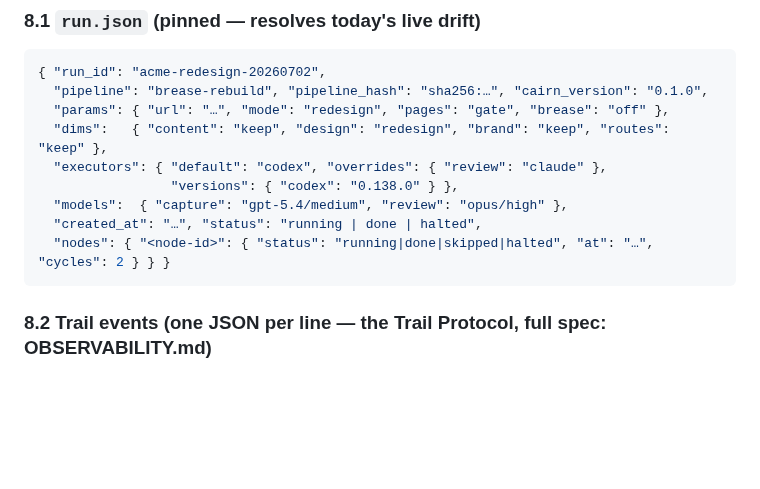
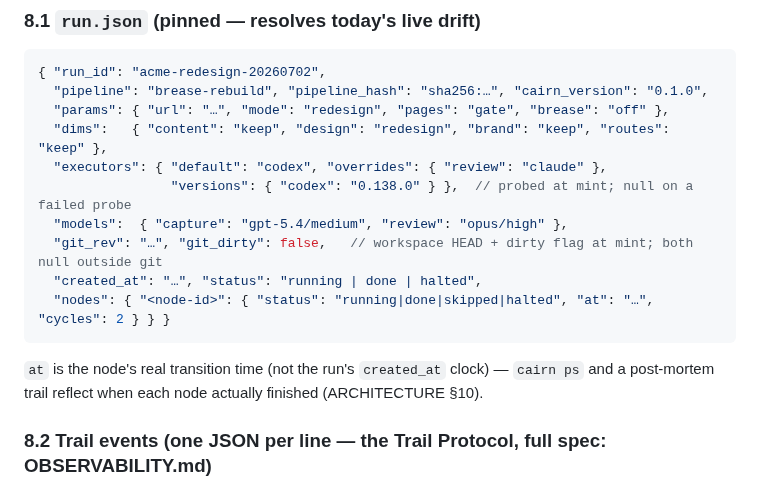
Before and after one commit to gabros20/cairn, a Markdown page: docs/API.md, the part around the change. Drawn GitHub-style; blank space fills up the shorter version.

````diff
--- a/docs/API.md
+++ b/docs/API.md
@@ -505,11 +505,14 @@ loop body — cycle 1 is `.c1` — and absent only for steps outside a loop.
   "params": { "url": "…", "mode": "redesign", "pages": "gate", "brease": "off" },
   "dims":   { "content": "keep", "design": "redesign", "brand": "keep", "routes": "keep" },
   "executors": { "default": "codex", "overrides": { "review": "claude" },
-                 "versions": { "codex": "0.138.0" } },
+                 "versions": { "codex": "0.138.0" } },  // probed at mint; null on a failed probe
   "models":  { "capture": "gpt-5.4/medium", "review": "opus/high" },
+  "git_rev": "…", "git_dirty": false,   // workspace HEAD + dirty flag at mint; both null outside git
   "created_at": "…", "status": "running | done | halted",
   "nodes": { "<node-id>": { "status": "running|done|skipped|halted", "at": "…", "cycles": 2 } } }
 ```
+`at` is the node's real transition time (not the run's `created_at` clock) — `cairn ps` and a
+post-mortem trail reflect when each node actually finished (ARCHITECTURE §10).
 
 ### 8.2 Trail events (one JSON per line — the Trail Protocol, full spec: OBSERVABILITY.md)
 
````
Also changed, not shown: docs/ARCHITECTURE.md (+15 -4 lines).
